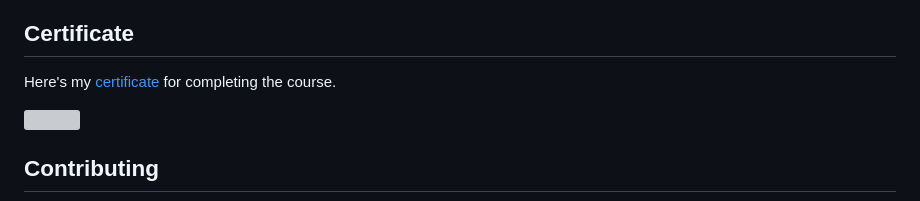
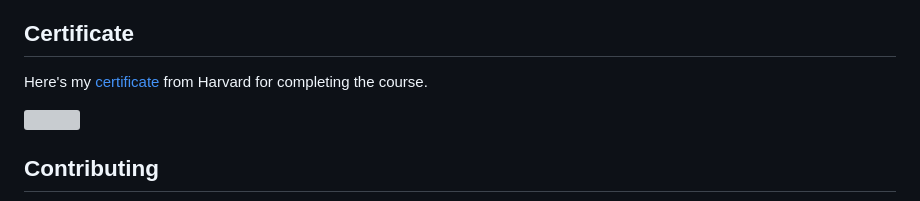
Before and after one commit to riceset/CS50-Problems, a Markdown page: README.md, the part around the change. GitHub-like rendering; grey boxes are pictures that could not be loaded.

```diff
--- a/README.md
+++ b/README.md
@@ -63,7 +63,7 @@ If you wish to use any of the code in this repository, please keep in mind the f
 
 ## Certificate
 
-Here's my [certificate](https://cs50.harvard.edu/certificates/bd575551-1159-49e7-a81b-672d2526b34c) for completing the course.
+Here's my [certificate](https://cs50.harvard.edu/certificates/bd575551-1159-49e7-a81b-672d2526b34c) from Harvard for completing the course.
 
 <a href="https://cs50.harvard.edu/certificates/bd575551-1159-49e7-a81b-672d2526b34c">
 <img src="https://github.com/riceset/Harvard-CS50/assets/48802655/c794f6ca-eb62-48ce-a363-a66f6009be80" width=670 height=500>
```
